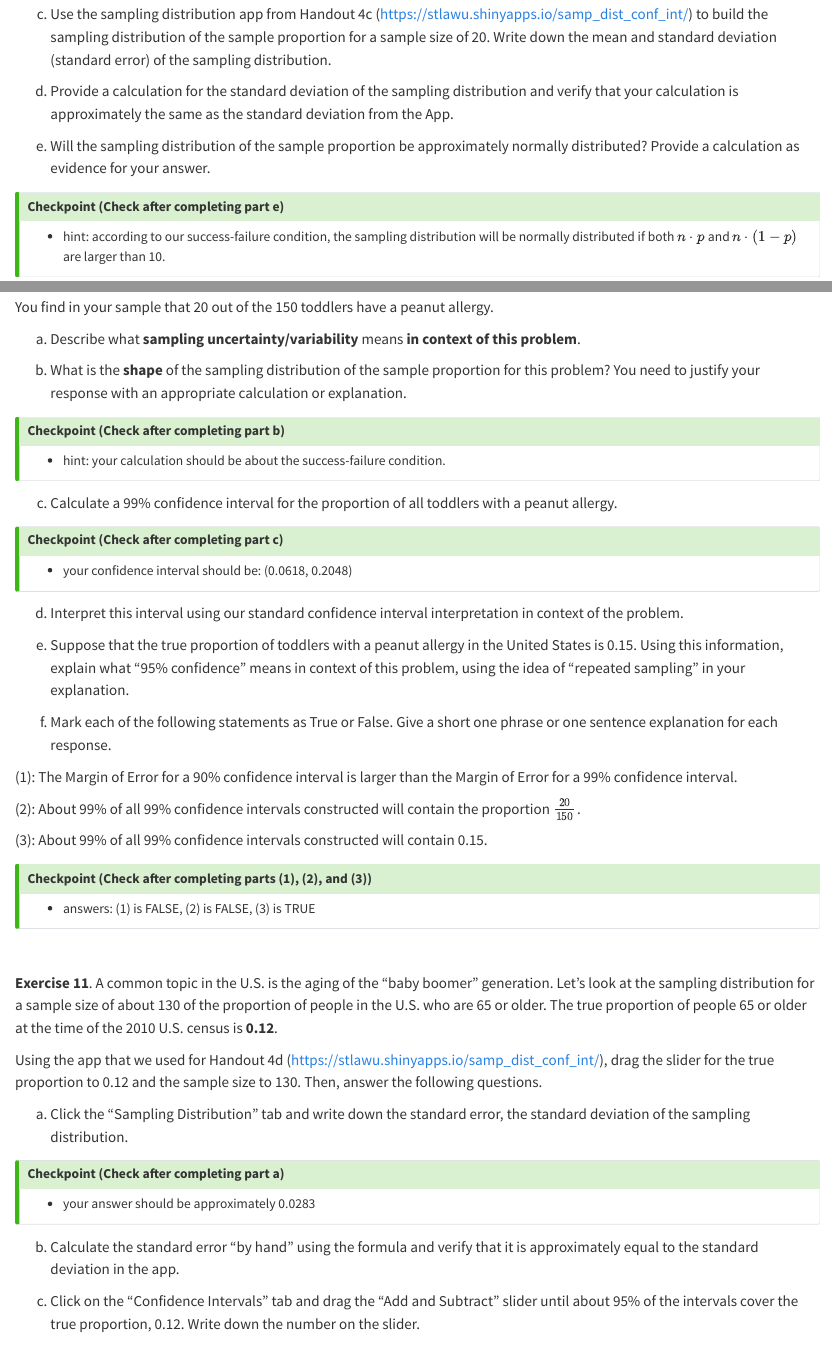
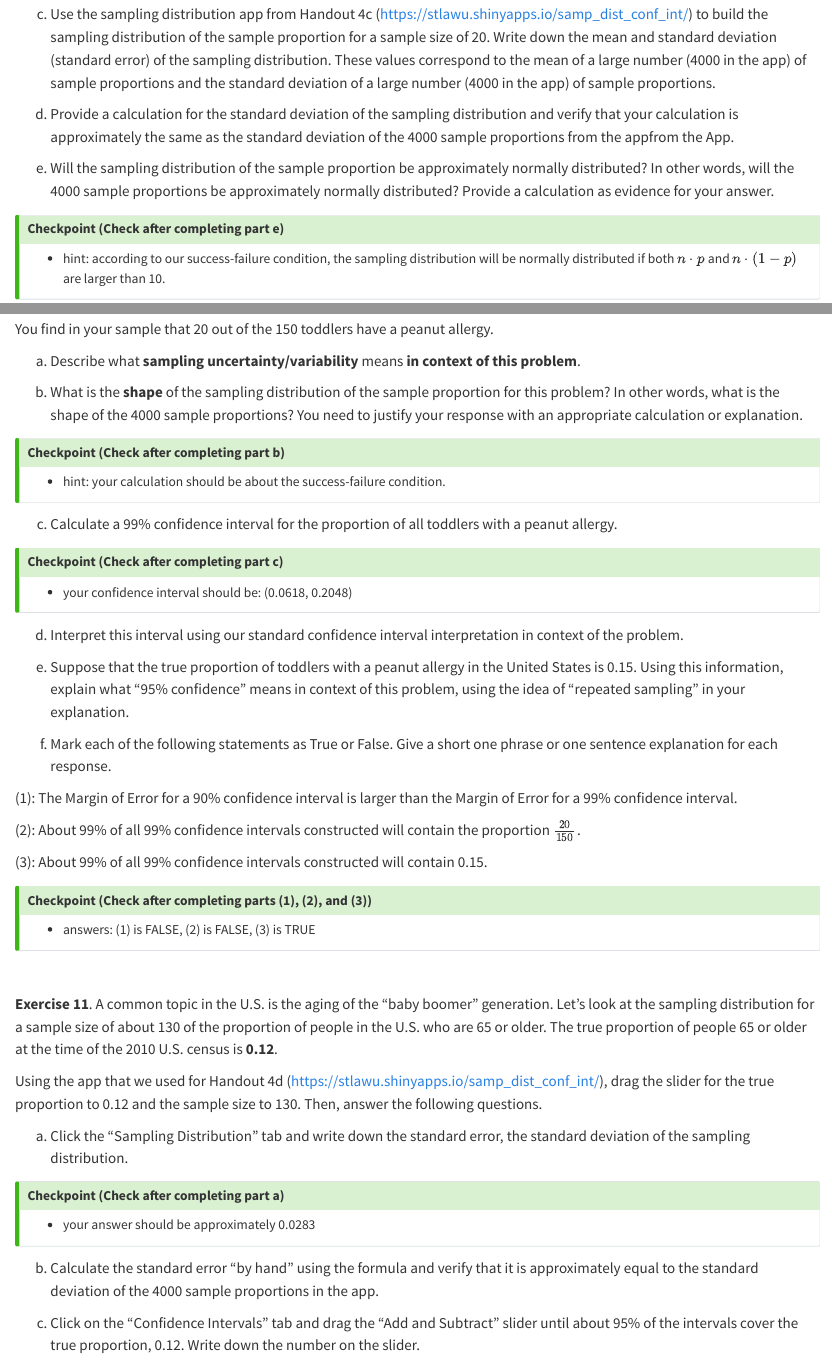
Before and after one commit to highamm/stat113_homework, a Quarto document (04-homework.qmd): the page in a window 1100 px wide, from 5310 px down, and a second part further down, joined at a grey line. Rendered offline with R 4.5, knitr and Pandoc in place of Quarto, with nearby package versions; some code elsewhere in the file could not run offline.

Commit message:
added some clarification to the homework questions pertaining to sampling distributions.

```diff
--- a/04-homework.qmd
+++ b/04-homework.qmd
@@ -284,11 +284,11 @@ b. Describe what the __sampling distribution of the sample proportion__ is in co
 - hint: the __sampling distribution of the sample proportion__ would result from repeatedly sampling 20 trees in St. Lawrence County millions of times.
 :::
 
-c. Use the sampling distribution app from Handout 4c (<https://stlawu.shinyapps.io/samp_dist_conf_int/>) to build the sampling distribution of the sample proportion for a sample size of 20. Write down the mean and standard deviation (standard error) of the sampling distribution.
+c. Use the sampling distribution app from Handout 4c (<https://stlawu.shinyapps.io/samp_dist_conf_int/>) to build the sampling distribution of the sample proportion for a sample size of 20. Write down the mean and standard deviation (standard error) of the sampling distribution. These values correspond to the mean of a large number (4000 in the app) of sample proportions and the standard deviation of a large number (4000 in the app) of sample proportions.
 
-d. Provide a calculation for the standard deviation of the sampling distribution and verify that your calculation is approximately the same as the standard deviation from the App.
+d. Provide a calculation for the standard deviation of the sampling distribution and verify that your calculation is approximately the same as the standard deviation of the 4000 sample proportions from the appfrom the App.
 
-e. Will the sampling distribution of the sample proportion be approximately normally distributed? Provide a calculation as evidence for your answer.
+e. Will the sampling distribution of the sample proportion be approximately normally distributed? In other words, will the 4000 sample proportions be approximately normally distributed? Provide a calculation as evidence for your answer.
 
 ::: {.callout-tip collapse="true"}
 ## Checkpoint (Check after completing part e)
@@ -324,7 +324,7 @@ You find in your sample that 20 out of the 150 toddlers have a peanut allergy.
 
 a. Describe what __sampling uncertainty/variability__ means __in context of this problem__.
 
-b. What is the __shape__ of the sampling distribution of the sample proportion for this problem? You need to justify your response with an appropriate calculation or explanation.
+b. What is the __shape__ of the sampling distribution of the sample proportion for this problem? In other words, what is the shape of the 4000 sample proportions? You need to justify your response with an appropriate calculation or explanation.
 
 ::: {.callout-tip collapse="true"}
 ## Checkpoint (Check after completing part b)
@@ -372,7 +372,7 @@ a. Click the "Sampling Distribution" tab and write down the standard error, the
 - your answer should be approximately 0.0283
 :::
 
-b. Calculate the standard error "by hand" using the formula and verify that it is approximately equal to the standard deviation in the app.
+b. Calculate the standard error "by hand" using the formula and verify that it is approximately equal to the standard deviation of the 4000 sample proportions in the app.
 
 c. Click on the "Confidence Intervals" tab and drag the "Add and Subtract" slider until about 95% of the intervals cover the true proportion, 0.12. Write down the number on the slider.
 
```
Also changed, not shown: docs/search.json, 2 other files.
